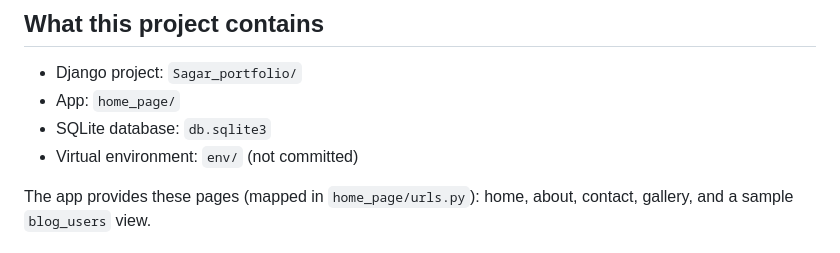
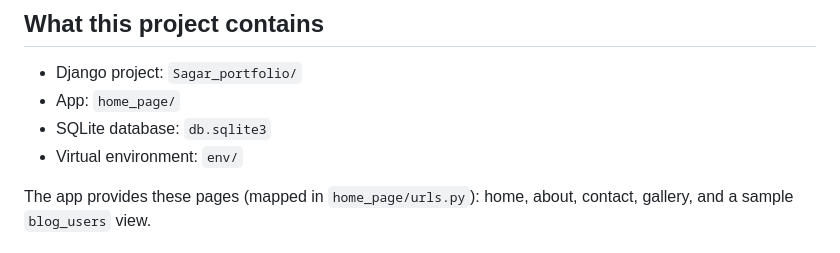
Before and after one commit to sagar900aj/First-Django-Project-, a Markdown page: README.md, the part around the change. Drawn GitHub-style.

```diff
--- a/README.md
+++ b/README.md
@@ -7,7 +7,7 @@ A small Django portfolio project (personal site) with a `home_page` app. This re
 - Django project: `Sagar_portfolio/`
 - App: `home_page/`
 - SQLite database: `db.sqlite3`
-- Virtual environment: `env/` (not committed)
+- Virtual environment: `env/`
 
 The app provides these pages (mapped in `home_page/urls.py`): home, about, contact, gallery, and a sample `blog_users` view.
 
```
